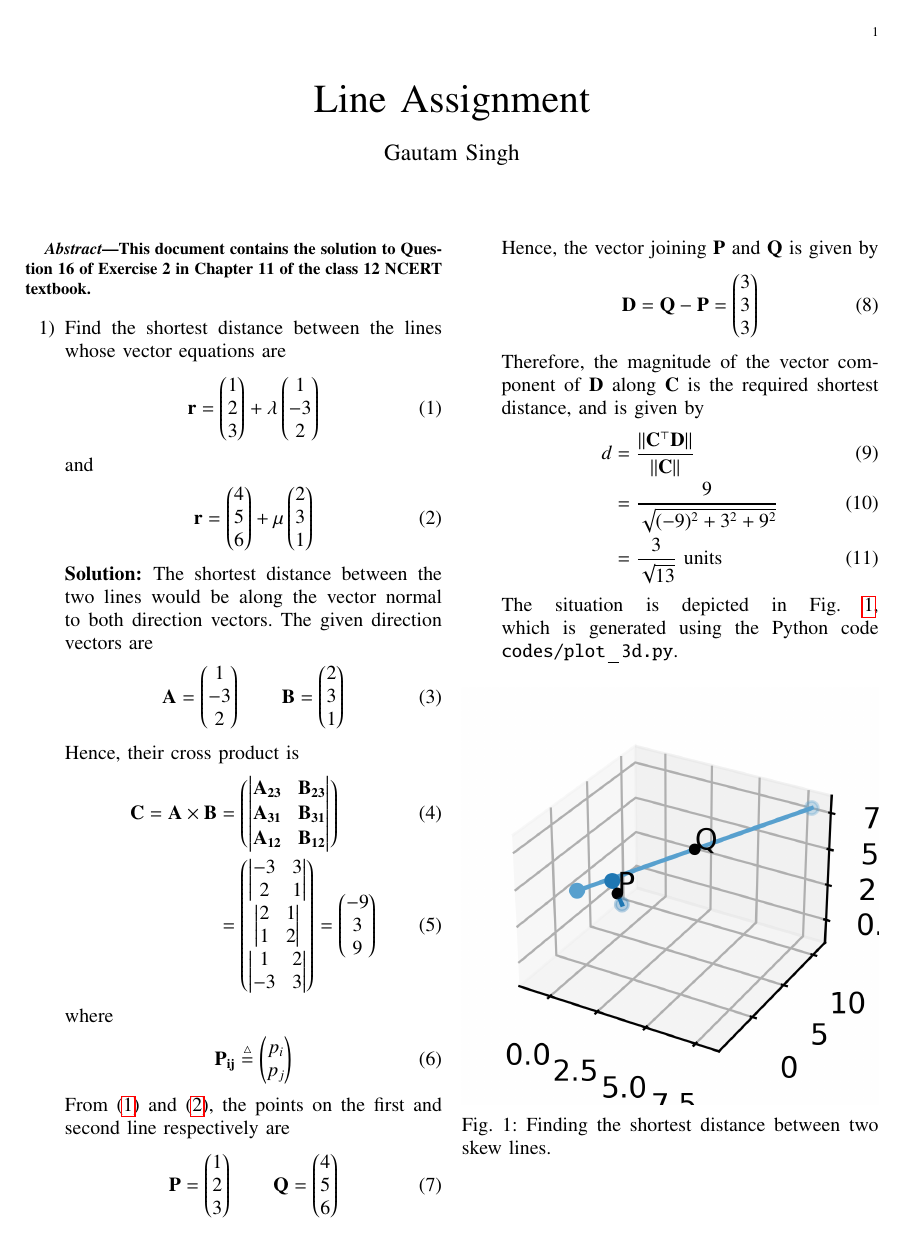
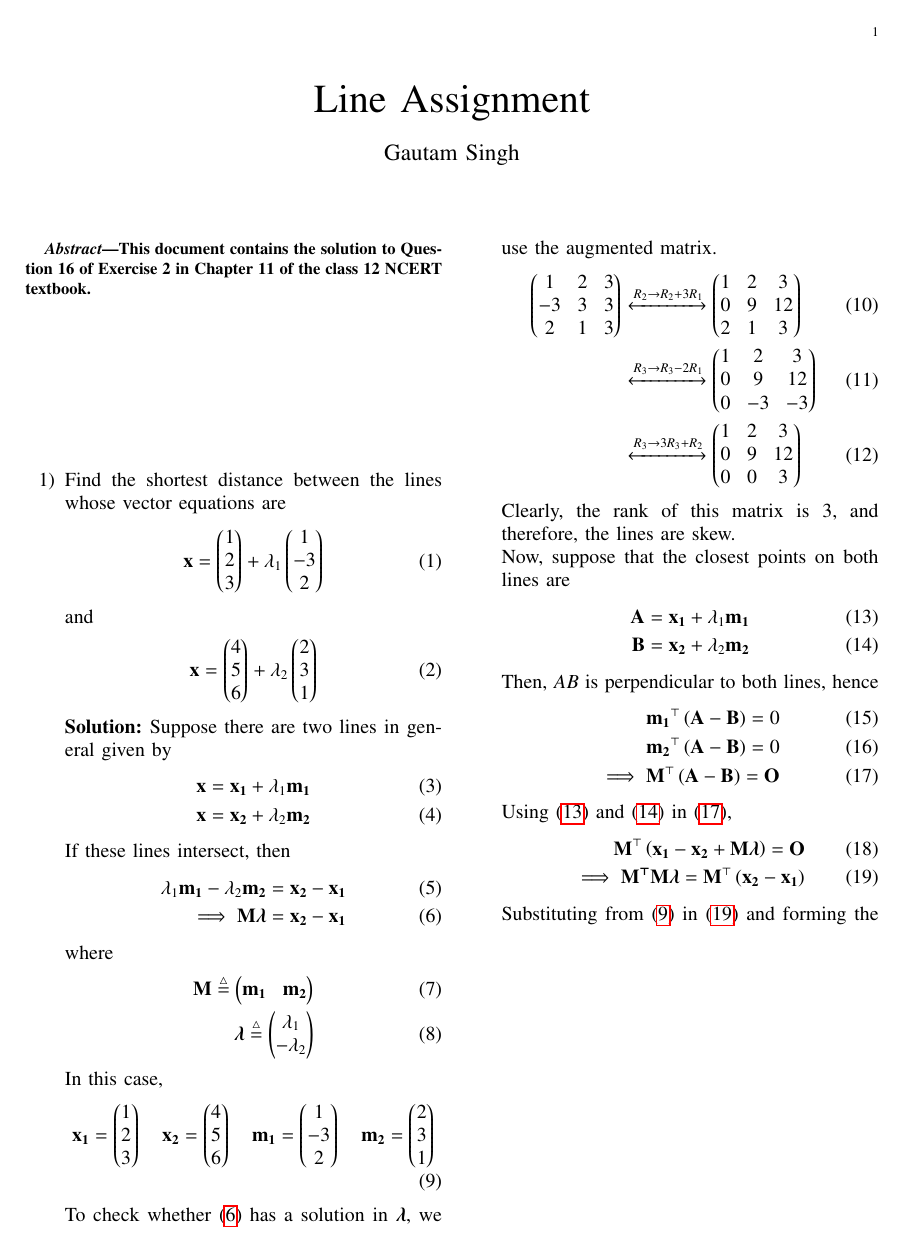
Before and after one commit to goats-9/ee2802, a LaTeX paper (12.11.2.16/main.tex): the whole page before the commit and page 1 of 2 after it. Compiled offline with pdfLaTeX.

Commit message:
Use pseudo inverse method

```diff
--- a/12.11.2.16/main.tex
+++ b/12.11.2.16/main.tex
@@ -18,12 +18,13 @@
 \usepackage{longtable}
 \usepackage{multirow}
 \usepackage{enumitem}
+\usepackage{bm}
 \usepackage{mathtools}
 \usepackage{listings}
 \usepackage{tikz}
 \usetikzlibrary{shapes,arrows,positioning}
 \usepackage{circuitikz}
-\let\vec\mathbf
+\renewcommand{\vec}[1]{\boldsymbol{\mathbf{#1}}}
 \DeclareMathOperator*{\Res}{Res}
 \renewcommand\thesection{\arabic{section}}
 \renewcommand\thesubsection{\thesection.\arabic{subsection}}
@@ -105,52 +106,76 @@ columns=fullflexible
 \begin{enumerate}
     \item Find the shortest distance between the lines whose vector equations are
     \begin{align}
-        \vec{r} = \myvec{1\\2\\3} + \lambda\myvec{1\\-3\\2}
+        \vec{x} = \myvec{1\\2\\3} + \lambda_1\myvec{1\\-3\\2}
         \label{eq:L1}
     \end{align}
     and
     \begin{align}
-        \vec{r} = \myvec{4\\5\\6} + \mu\myvec{2\\3\\1}
+        \vec{x} = \myvec{4\\5\\6} + \lambda_2\myvec{2\\3\\1}
         \label{eq:L2}
     \end{align}
 
-    \solution The shortest distance between the two lines would be along the
-    vector normal to both direction vectors. The given direction vectors are
+    \solution Suppose there are two lines in general given by
     \begin{align}
-        \vec{A} = \myvec{1\\-3\\2} \qquad \vec{B} = \myvec{2\\3\\1}
-        \label{eq:dir-vec}
+        \vec{x} = \vec{x_1} + \lambda_1\vec{m_1} \label{eq:L1-gen} \\
+        \vec{x} = \vec{x_2} + \lambda_2\vec{m_2} \label{eq:L2-gen}
     \end{align}
-    Hence, their cross product is
+    If these lines intersect, then
     \begin{align}
-        \vec{C} = \vec{A}\times\vec{B} &= \myvec{\mydet{\vec{A_{23}}&\vec{B_{23}}}\\
-                                                \mydet{\vec{A_{31}}&\vec{B_{31}}}\\
-                                                \mydet{\vec{A_{12}}&\vec{B_{12}}}
-                                                } \\
-        &= \myvec{\mydet{-3&3\\2&1}\\\mydet{2&1\\1&2}\\\mydet{1&2\\-3&3}} = \myvec{-9\\3\\9}
-        \label{eq:cross-prod}
+        \lambda_1\vec{m_1} - \lambda_2\vec{m_2} &= \vec{x_2} - \vec{x_1} \\
+        \implies \vec{M}\vec{\lambda} &= \vec{x_2} - \vec{x_1}
+        \label{eq:intersect-cond}
     \end{align}
     where
     \begin{align}
-        \vec{P_{ij}} \define \myvec{p_i\\p_j}
-        \label{eq:def-Aij}
+        \vec{M} \define \myvec{\vec{m_1} & \vec{m_2}} \label{eq:M-def} \\
+        \vec{\lambda} \define \myvec{\lambda_1\\-\lambda_2}
+        \label{eq:lambda-def}
     \end{align}
-    From \eqref{eq:L1} and \eqref{eq:L2}, the points on the first and second
-    line respectively are
+    In this case,
     \begin{align}
-        \vec{P} = \myvec{1\\2\\3} \qquad \vec{Q} = \myvec{4\\5\\6}
-        \label{eq:pts}
+        \vec{x_1} = \myvec{1\\2\\3} \quad \vec{x_2} = \myvec{4\\5\\6}
+        \quad \vec{m_1} = \myvec{1\\-3\\2} \quad \vec{m_2} = \myvec{2\\3\\1}
+        \label{eq:vals}
     \end{align}
-    Hence, the vector joining $\vec{P}$ and $\vec{Q}$ is given by
+    To check whether \eqref{eq:intersect-cond} has a solution in $\vec{\lambda}$,
+    we use the augmented matrix.
     \begin{align}
-        \vec{D} = \vec{Q} - \vec{P} = \myvec{3\\3\\3}
+        \myvec{1&2&3\\-3&3&3\\2&1&3} &\xleftrightarrow[]{R_2\rightarrow R_2+3R_1} \myvec{1&2&3\\0&9&12\\2&1&3} \\
+                &\xleftrightarrow[]{R_3\rightarrow R_3-2R_1} \myvec{1&2&3\\0&9&12\\0&-3&-3} \\
+                &\xleftrightarrow[]{R_3\rightarrow 3R_3+R_2} \myvec{1&2&3\\0&9&12\\0&0&3}
+                \label{eq:rank-aug}
     \end{align}
-    Therefore, the magnitude of the vector component of $\vec{D}$ along
-    $\vec{C}$ is the required shortest distance, and is given by
+    Clearly, the rank of this matrix is 3, and therefore, the lines are skew.
+
+    Now, suppose that the closest points on both lines are
     \begin{align}
-        d &= \frac{\norm{\vec{C}^\top\vec{D}}}{\norm{\vec{C}}} \\
-          &= \frac{9}{\sqrt{(-9)^2+3^2+9^2}} \\
-          &= \frac{3}{\sqrt{13}}\ \textrm{units}
-          \label{eq:dist}
+        \vec{A} = \vec{x_1} + \lambda_1\vec{m_1} \label{eq:a-def} \\
+        \vec{B} = \vec{x_2} + \lambda_2\vec{m_2}
+        \label{eq:b-def}
     \end{align}
-    The situation is depicted in Fig. \ref{fig:plot-3d}, which is generated using
-    the Python code \texttt{codes/plot\_3d.py}.
+    Then, $AB$ is perpendicular to both lines, hence
+    \begin{align}
+        \vec{m_1}^\top\brak{\vec{A}-\vec{B}} = 0 \\
+        \vec{m_2}^\top\brak{\vec{A}-\vec{B}} = 0 \\
+        \implies \vec{M}^\top\brak{\vec{A}-\vec{B}} = \vec{O}
+        \label{eq:perp-vec}
+    \end{align}
+    Using \eqref{eq:a-def} and \eqref{eq:b-def} in \eqref{eq:perp-vec},
+    \begin{align}
+        \vec{M}^\top\brak{\vec{x_1}-\vec{x_2} + \vec{M}\vec{\lambda}} = \vec{O} \\
+        \implies \vec{M^\top M\lambda} = \vec{M}^\top\brak{\vec{x_2}-\vec{x_1}}
+        \label{eq:lambda-eqn}
+    \end{align}
+    Substituting from \eqref{eq:vals} in \eqref{eq:lambda-eqn} and forming the
+    augmented matrix,
+    \begin{align}
+        \myvec{14&-5&0\\-5&14&18} &\xleftrightarrow[]{R_1\rightarrow R_1+R_2} \myvec{9&9&18\\-5&14&18} \\
+                 &\xleftrightarrow[]{R_1\rightarrow\frac{R_1}{9}} \myvec{1&1&2\\-5&14&18} \\
+                 &\xleftrightarrow[]{R_2\rightarrow R_2+5R_1} \myvec{1&1&2\\0&19&28} \\
+                 &\xleftrightarrow[]{R_1\rightarrow19R_1-R_2} \myvec{19&0&10\\0&19&28} \\
+                 &\xleftrightarrow[]{\substack{R_1\rightarrow\frac{R_1}{19}\\R_2\rightarrow\frac{R_2}{9}}}
+                    \myvec{1&0&\frac{10}{19}\\0&1&\frac{28}{19}} \\
+                    \implies \vec{\lambda} &= \frac{1}{19}\myvec{10\\28}
+        \label{eq:lambda-sol}
+    \end{align}
@@ -157,5 +192,2 @@ columns=fullflexible
     \begin{figure}[!ht]
         \centering
-        \includegraphics[width=\columnwidth]{figs/plot_3d.png}
-        \caption{Finding the shortest distance between two skew lines.}
-        \label{fig:plot-3d}
```
Also changed, not shown: 12.11.2.16/codes/plot_3d.py (deleted, +0 -32 lines), 12.11.2.16/codes/skew.py (added, +33 -0 lines), 12.11.2.16/figs/plot_3d.png (deleted), 12.11.2.16/figs/skew.png (added), 12.11.2.16/main.pdf, 12.11.2.16/main.tex (13 more changed lines).
